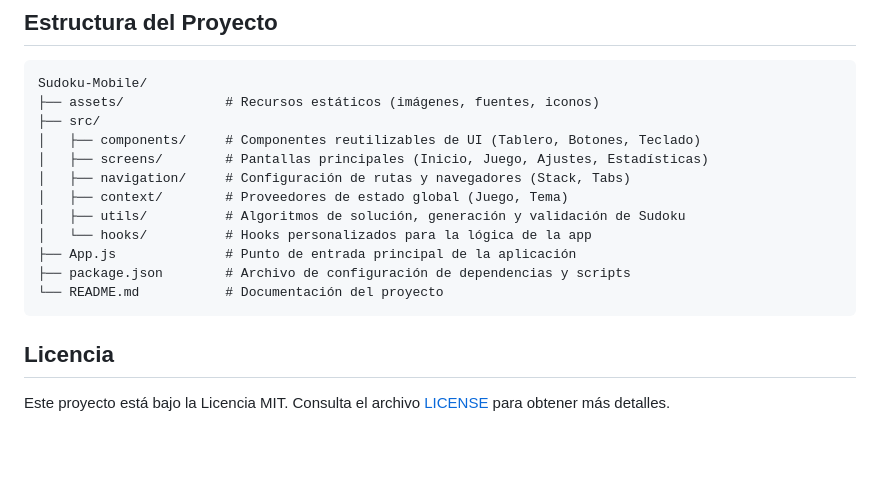
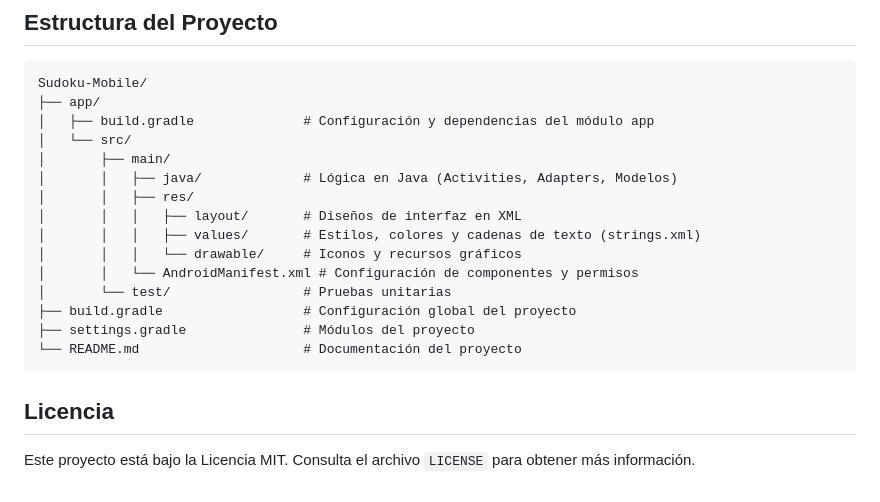
Before and after one commit to JFranco1105/Sudoku-Mobile, a Markdown page: README.md, the part around one of its changes. Rendered like a GitHub page; blank space fills up the shorter version.

````diff
--- a/README.md
+++ b/README.md
@@ -74,19 +64,22 @@ Comandos principales para ejecutar la aplicación en entorno de desarrollo:
 
 ```text
 Sudoku-Mobile/
-├── assets/             # Recursos estáticos (imágenes, fuentes, iconos)
-├── src/
-│   ├── components/     # Componentes reutilizables de UI (Tablero, Botones, Teclado)
-│   ├── screens/        # Pantallas principales (Inicio, Juego, Ajustes, Estadísticas)
-│   ├── navigation/     # Configuración de rutas y navegadores (Stack, Tabs)
-│   ├── context/        # Proveedores de estado global (Juego, Tema)
-│   ├── utils/          # Algoritmos de solución, generación y validación de Sudoku
-│   └── hooks/          # Hooks personalizados para la lógica de la app
-├── App.js              # Punto de entrada principal de la aplicación
-├── package.json        # Archivo de configuración de dependencias y scripts
-└── README.md           # Documentación del proyecto
+├── app/
+│   ├── build.gradle              # Configuración y dependencias del módulo app
+│   └── src/
+│       ├── main/
+│       │   ├── java/             # Lógica en Java (Activities, Adapters, Modelos)
+│       │   ├── res/
+│       │   │   ├── layout/       # Diseños de interfaz en XML
+│       │   │   ├── values/       # Estilos, colores y cadenas de texto (strings.xml)
+│       │   │   └── drawable/     # Iconos y recursos gráficos
+│       │   └── AndroidManifest.xml # Configuración de componentes y permisos
+│       └── test/                 # Pruebas unitarias
+├── build.gradle                  # Configuración global del proyecto
+├── settings.gradle               # Módulos del proyecto
+└── README.md                     # Documentación del proyecto
 ```
 
 ## Licencia
 
-Este proyecto está bajo la Licencia MIT. Consulta el archivo [LICENSE](LICENSE) para obtener más detalles.
+Este proyecto está bajo la Licencia MIT. Consulta el archivo `LICENSE` para obtener más información.
````
Also changed, not shown: other parts of README.md (+27 -37 lines).
